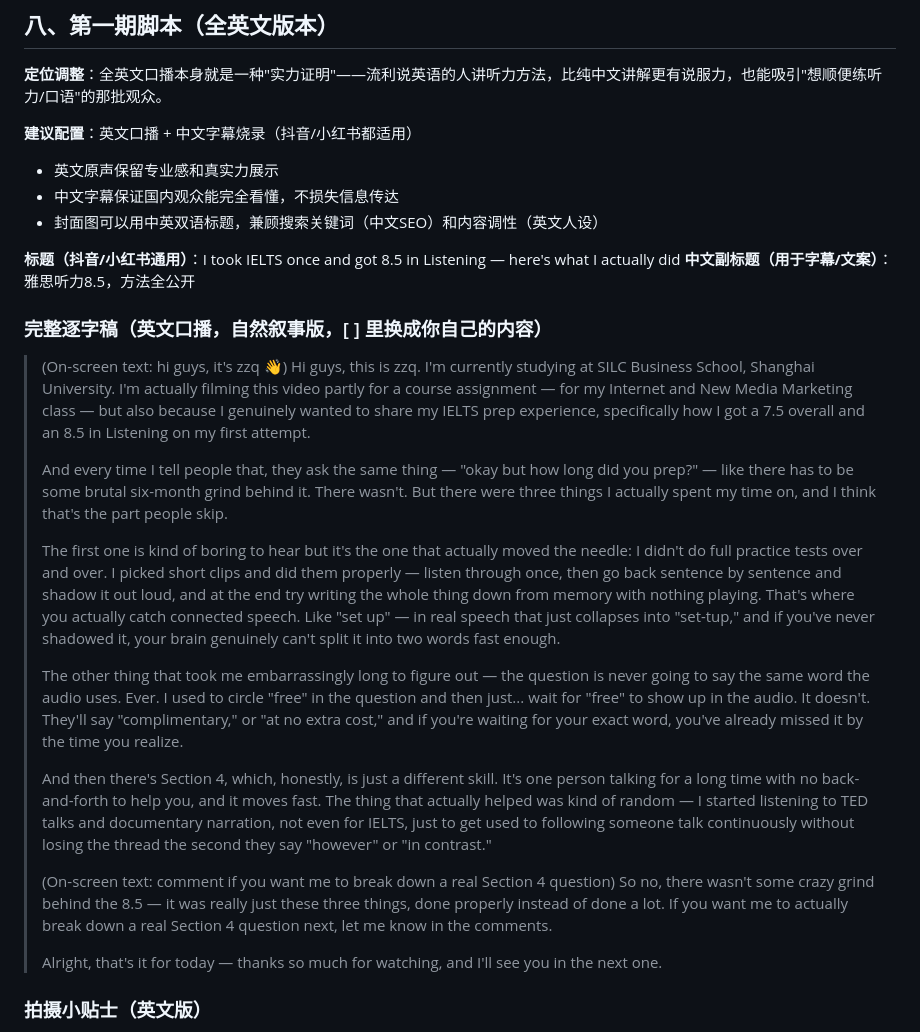
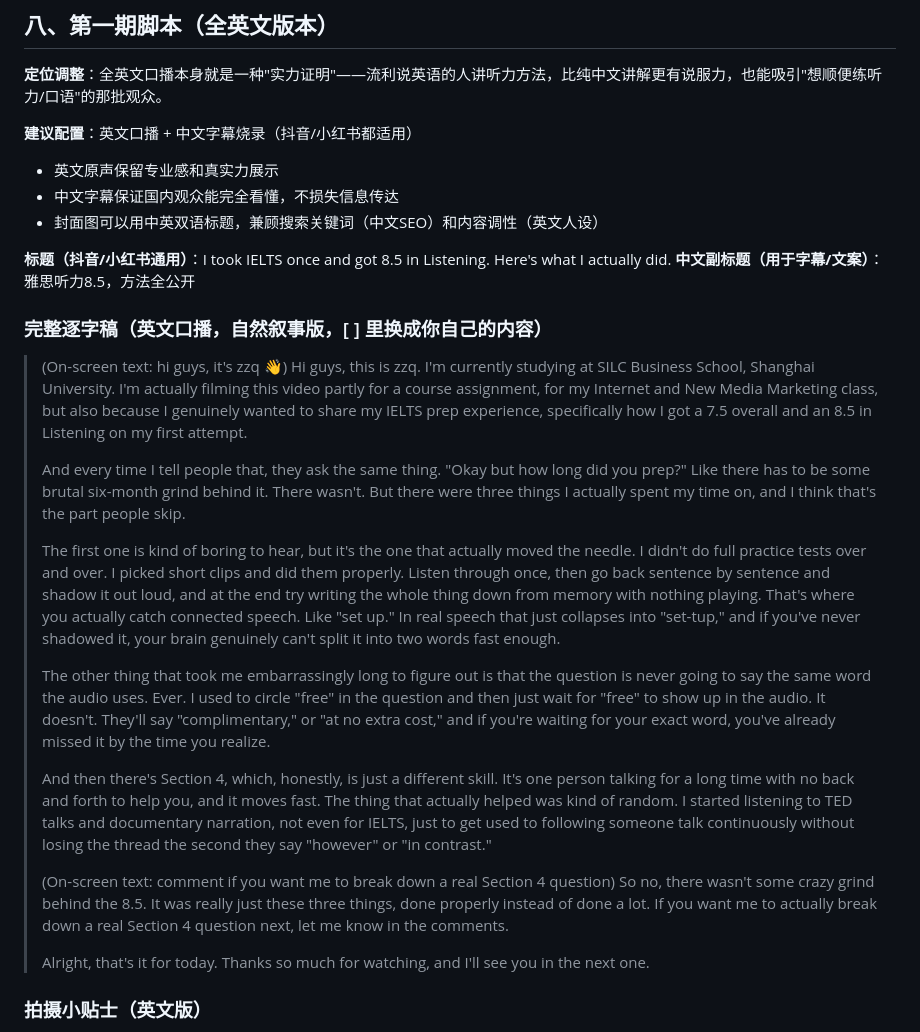
Before and after one commit to joycelynqxq-lab/my-project, a Markdown page: notes/期末项目-雅思听力阅读账号.md, the part around one of its changes. GitHub-like rendering.

Commit message:
逐字稿去掉破折号，改为口语化断句
破折号在口播时不好把握停顿节奏，统一替换成句号/逗号等自然口语断句方式。

Co-Authored-By: Claude Sonnet 5 <noreply@anthropic.com>
Claude-Session: https://claude.ai/code/session_01BVbwBaC2cdyj2twqejbjRa

```diff
--- a/notes/期末项目-雅思听力阅读账号.md
+++ b/notes/期末项目-雅思听力阅读账号.md
@@ -125,26 +125,26 @@
 - 中文字幕保证国内观众能完全看懂，不损失信息传达
 - 封面图可以用中英双语标题，兼顾搜索关键词（中文SEO）和内容调性（英文人设）
 
-**标题（抖音/小红书通用）**：I took IELTS once and got 8.5 in Listening — here's what I actually did
+**标题（抖音/小红书通用）**：I took IELTS once and got 8.5 in Listening. Here's what I actually did.
 **中文副标题（用于字幕/文案）**：雅思听力8.5，方法全公开
 
 ### 完整逐字稿（英文口播，自然叙事版，[ ] 里换成你自己的内容）
 
 > (On-screen text: hi guys, it's zzq 👋)
-> Hi guys, this is zzq. I'm currently studying at SILC Business School, Shanghai University. I'm actually filming this video partly for a course assignment — for my Internet and New Media Marketing class — but also because I genuinely wanted to share my IELTS prep experience, specifically how I got a 7.5 overall and an 8.5 in Listening on my first attempt.
+> Hi guys, this is zzq. I'm currently studying at SILC Business School, Shanghai University. I'm actually filming this video partly for a course assignment, for my Internet and New Media Marketing class, but also because I genuinely wanted to share my IELTS prep experience, specifically how I got a 7.5 overall and an 8.5 in Listening on my first attempt.
 >
-> And every time I tell people that, they ask the same thing — "okay but how long did you prep?" — like there has to be some brutal six-month grind behind it. There wasn't. But there were three things I actually spent my time on, and I think that's the part people skip.
+> And every time I tell people that, they ask the same thing. "Okay but how long did you prep?" Like there has to be some brutal six-month grind behind it. There wasn't. But there were three things I actually spent my time on, and I think that's the part people skip.
 >
-> The first one is kind of boring to hear but it's the one that actually moved the needle: I didn't do full practice tests over and over. I picked short clips and did them properly — listen through once, then go back sentence by sentence and shadow it out loud, and at the end try writing the whole thing down from memory with nothing playing. That's where you actually catch connected speech. Like "set up" — in real speech that just collapses into "set-tup," and if you've never shadowed it, your brain genuinely can't split it into two words fast enough.
+> The first one is kind of boring to hear, but it's the one that actually moved the needle. I didn't do full practice tests over and over. I picked short clips and did them properly. Listen through once, then go back sentence by sentence and shadow it out loud, and at the end try writing the whole thing down from memory with nothing playing. That's where you actually catch connected speech. Like "set up." In real speech that just collapses into "set-tup," and if you've never shadowed it, your brain genuinely can't split it into two words fast enough.
 >
-> The other thing that took me embarrassingly long to figure out — the question is never going to say the same word the audio uses. Ever. I used to circle "free" in the question and then just... wait for "free" to show up in the audio. It doesn't. They'll say "complimentary," or "at no extra cost," and if you're waiting for your exact word, you've already missed it by the time you realize.
+> The other thing that took me embarrassingly long to figure out is that the question is never going to say the same word the audio uses. Ever. I used to circle "free" in the question and then just wait for "free" to show up in the audio. It doesn't. They'll say "complimentary," or "at no extra cost," and if you're waiting for your exact word, you've already missed it by the time you realize.
 >
-> And then there's Section 4, which, honestly, is just a different skill. It's one person talking for a long time with no back-and-forth to help you, and it moves fast. The thing that actually helped was kind of random — I started listening to TED talks and documentary narration, not even for IELTS, just to get used to following someone talk continuously without losing the thread the second they say "however" or "in contrast."
+> And then there's Section 4, which, honestly, is just a different skill. It's one person talking for a long time with no back and forth to help you, and it moves fast. The thing that actually helped was kind of random. I started listening to TED talks and documentary narration, not even for IELTS, just to get used to following someone talk continuously without losing the thread the second they say "however" or "in contrast."
 >
 > (On-screen text: comment if you want me to break down a real Section 4 question)
-> So no, there wasn't some crazy grind behind the 8.5 — it was really just these three things, done properly instead of done a lot. If you want me to actually break down a real Section 4 question next, let me know in the comments.
+> So no, there wasn't some crazy grind behind the 8.5. It was really just these three things, done properly instead of done a lot. If you want me to actually break down a real Section 4 question next, let me know in the comments.
 >
-> Alright, that's it for today — thanks so much for watching, and I'll see you in the next one.
+> Alright, that's it for today. Thanks so much for watching, and I'll see you in the next one.
 
 ### 拍摄小贴士（英文版）
 - 语速要比平时说英语稍慢、咬字清楚——既照顾字幕对轨，也方便非母语观众听懂，顺便体现"发音示范"的专业感
```
Also changed, not shown: other parts of notes/期末项目-雅思听力阅读账号.md (+1 -1 lines).
